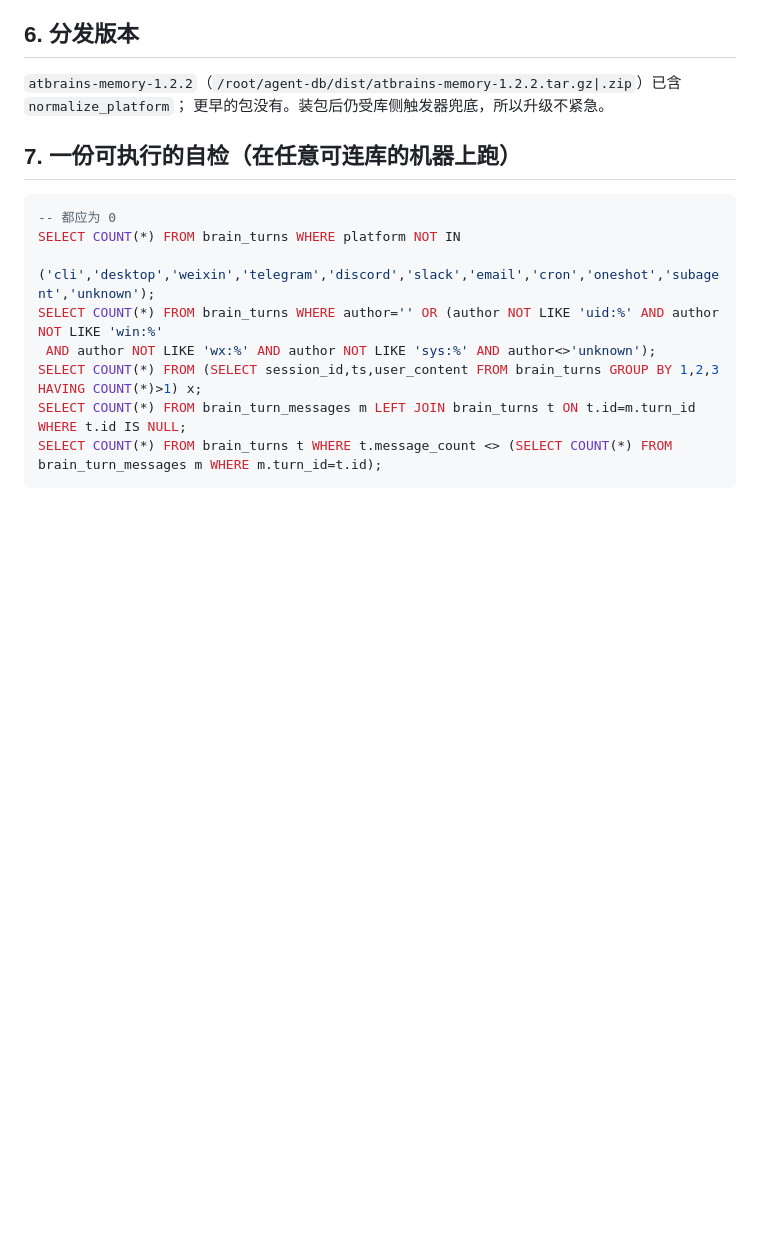
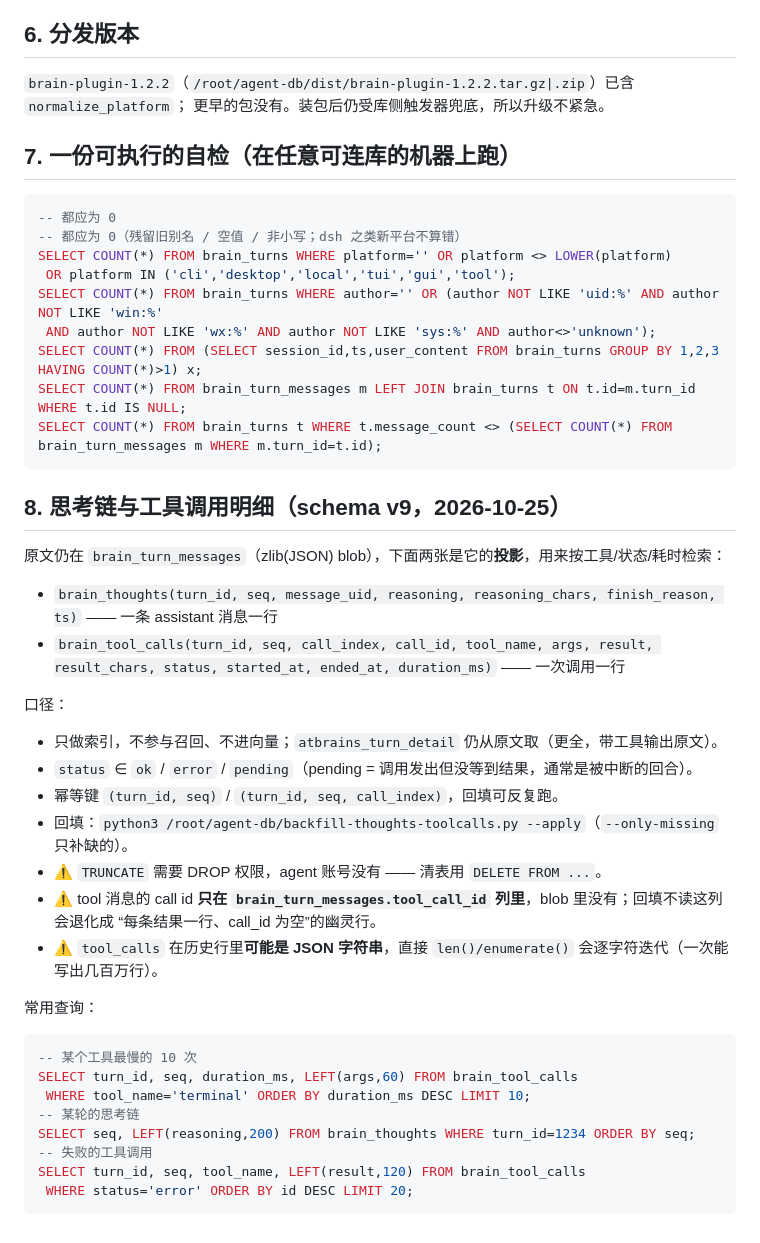
Before and after one commit to claus778/atbrains, a Markdown page: atbrains-memory/CONVENTIONS.md, the part around one of its changes. Rendered like a GitHub page; blank space fills up the shorter version.

````diff
--- a/atbrains-memory/CONVENTIONS.md
+++ b/atbrains-memory/CONVENTIONS.md
@@ -72,18 +75,49 @@
 
 ## 6. 分发版本
 
-`atbrains-memory-1.2.2`（`/root/agent-db/dist/atbrains-memory-1.2.2.tar.gz|.zip`）已含 `normalize_platform`；
+`brain-plugin-1.2.2`（`/root/agent-db/dist/brain-plugin-1.2.2.tar.gz|.zip`）已含 `normalize_platform`；
 更早的包没有。装包后仍受库侧触发器兜底，所以升级不紧急。
 
 ## 7. 一份可执行的自检（在任意可连库的机器上跑）
 
 ```sql
 -- 都应为 0
-SELECT COUNT(*) FROM brain_turns WHERE platform NOT IN
- ('cli','desktop','weixin','telegram','discord','slack','email','cron','oneshot','subagent','unknown');
+-- 都应为 0（残留旧别名 / 空值 / 非小写；dsh 之类新平台不算错）
+SELECT COUNT(*) FROM brain_turns WHERE platform='' OR platform <> LOWER(platform)
+ OR platform IN ('cli','desktop','local','tui','gui','tool');
 SELECT COUNT(*) FROM brain_turns WHERE author='' OR (author NOT LIKE 'uid:%' AND author NOT LIKE 'win:%'
  AND author NOT LIKE 'wx:%' AND author NOT LIKE 'sys:%' AND author<>'unknown');
 SELECT COUNT(*) FROM (SELECT session_id,ts,user_content FROM brain_turns GROUP BY 1,2,3 HAVING COUNT(*)>1) x;
 SELECT COUNT(*) FROM brain_turn_messages m LEFT JOIN brain_turns t ON t.id=m.turn_id WHERE t.id IS NULL;
 SELECT COUNT(*) FROM brain_turns t WHERE t.message_count <> (SELECT COUNT(*) FROM brain_turn_messages m WHERE m.turn_id=t.id);
 ```
+
+## 8. 思考链与工具调用明细（schema v9，2026-10-25）
+
+原文仍在 `brain_turn_messages`（zlib(JSON) blob），下面两张是它的**投影**，用来按工具/状态/耗时检索：
+
+- `brain_thoughts(turn_id, seq, message_uid, reasoning, reasoning_chars, finish_reason, ts)` —— 一条 assistant 消息一行
+- `brain_tool_calls(turn_id, seq, call_index, call_id, tool_name, args, result, result_chars, status, started_at, ended_at, duration_ms)` —— 一次调用一行
+
+口径：
+- 只做索引，不参与召回、不进向量；`atbrains_turn_detail` 仍从原文取（更全，带工具输出原文）。
+- `status` ∈ `ok` / `error` / `pending`（pending = 调用发出但没等到结果，通常是被中断的回合）。
+- 幂等键 `(turn_id, seq)` / `(turn_id, seq, call_index)`，回填可反复跑。
+- 回填：`python3 /root/agent-db/backfill-thoughts-toolcalls.py --apply`（`--only-missing` 只补缺的）。
+- ⚠️ `TRUNCATE` 需要 DROP 权限，agent 账号没有 —— 清表用 `DELETE FROM ...`。
+- ⚠️ tool 消息的 call id **只在 `brain_turn_messages.tool_call_id` 列里**，blob 里没有；回填不读这列会退化成
+  “每条结果一行、call_id 为空”的幽灵行。
+- ⚠️ `tool_calls` 在历史行里**可能是 JSON 字符串**，直接 `len()/enumerate()` 会逐字符迭代（一次能写出几百万行）。
+
+常用查询：
+
+```sql
+-- 某个工具最慢的 10 次
+SELECT turn_id, seq, duration_ms, LEFT(args,60) FROM brain_tool_calls
+ WHERE tool_name='terminal' ORDER BY duration_ms DESC LIMIT 10;
+-- 某轮的思考链
+SELECT seq, LEFT(reasoning,200) FROM brain_thoughts WHERE turn_id=1234 ORDER BY seq;
+-- 失败的工具调用
+SELECT turn_id, seq, tool_name, LEFT(result,120) FROM brain_tool_calls
+ WHERE status='error' ORDER BY id DESC LIMIT 20;
+```
````
Also changed, not shown: other parts of atbrains-memory/CONVENTIONS.md (+8 -5 lines), README.md (+2 -0 lines), docs/database-schema.md (added, +447 -0 lines).
